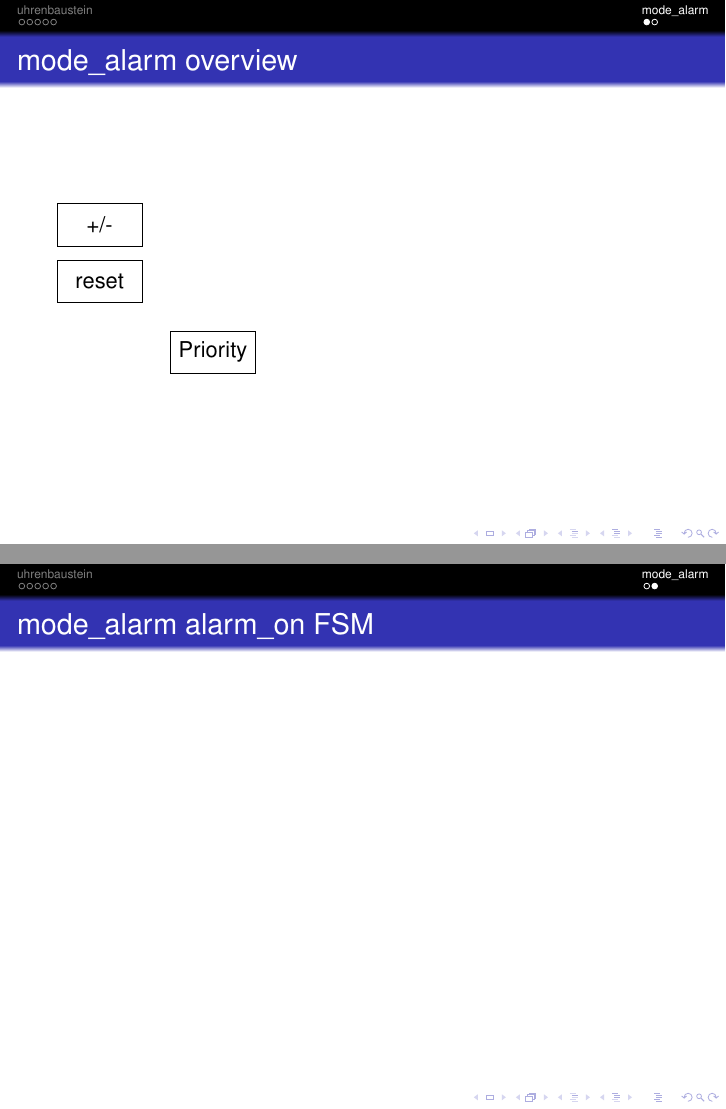
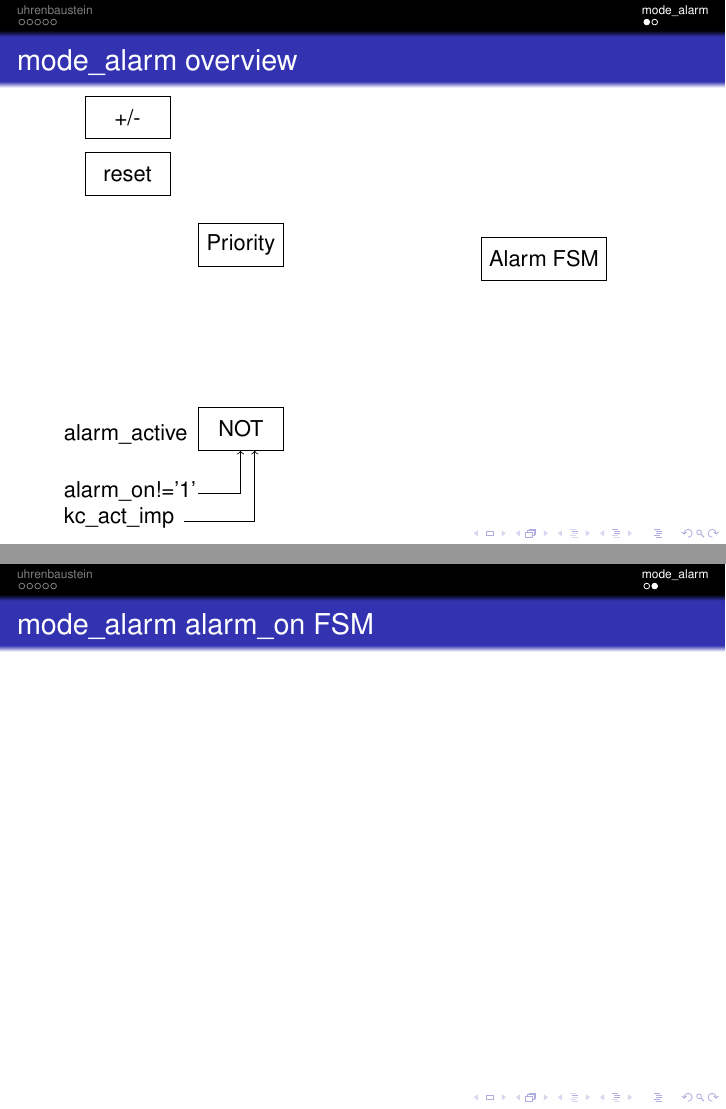
Before and after one commit to ic-design-wise12-13/ic-design-wise12-13, LaTeX slides (presentation/smaria.tex): pages 6 and 7 of 7, joined at a grey line. Compiled offline with pdfLaTeX.

Commit message:
add strucutre of mode_alarm overwiew

```diff
--- a/presentation/smaria.tex
+++ b/presentation/smaria.tex
@@ -213,6 +213,17 @@
 		\node[rectangle,draw=black,minimum height=.75cm,minimum width=1.5cm,above right] at (0,1) {+/-};
 	  \node[rectangle,draw=black,minimum height=.75cm,minimum width=1.5cm,above right] at (0,0) {reset};
 	  \node[rectangle,draw=black,minimum height=.75cm,minimum width=1.5cm,above right] at (2,-1.25) {Priority};
+	  \node[rectangle,draw=black,minimum height=.75cm,minimum width=1.5cm,above right] at (2,-4.5) {NOT};
+	  \node[rectangle,draw=black,minimum height=.75cm,minimum width=1.5cm,above right] at (7,-1.5) {Alarm FSM};
+
+
+    % switch alarm active
+    \node[rectangle,above right] at (-.5,-4.5) {alarm\_active};
+	  \node[rectangle,above right] at (-.5,-5.5) {alarm\_on!='1'};
+	  \node[rectangle,above right] at (-.5,-6) {kc\_act\_imp};
+		\draw[->] (2,-5.25) -- (2.75,-5.25) -> (2.75,-4.5);
+		\draw[->] (1.75,-5.75) -- (3,-5.75) -> (3,-4.5);
+
 
 
 
```
